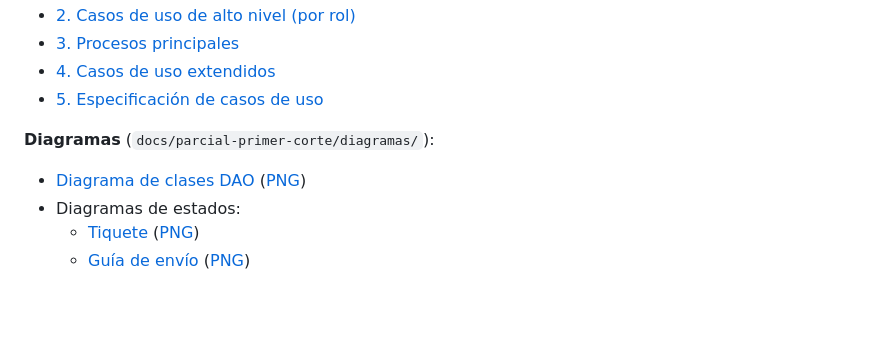
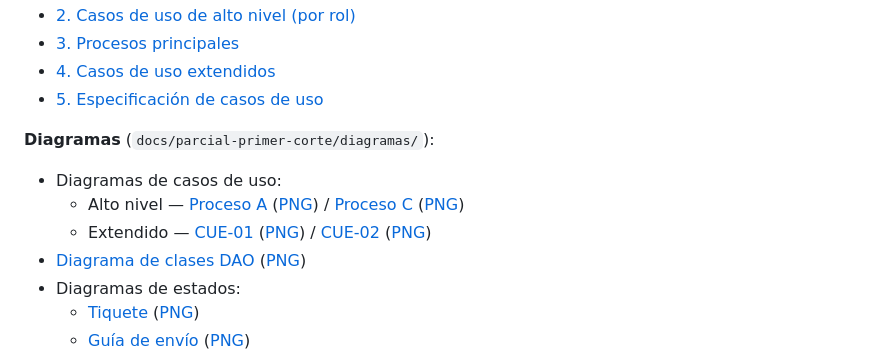
Before and after one commit to SKing25/Copetran-, a Markdown page: README.md, the part around the change. Drawn GitHub-style; blank space fills up the shorter version.

Commit message:
docs: enlazar diagramas de casos de uso nuevos en el README
Co-Authored-By: Claude Sonnet 5 <noreply@anthropic.com>

```diff
--- a/README.md
+++ b/README.md
@@ -29,6 +29,9 @@ Docente: José Marcial Téllez Gómez
 
 **Diagramas** (`docs/parcial-primer-corte/diagramas/`):
 
+- Diagramas de casos de uso:
+  - Alto nivel — [Proceso A](docs/parcial-primer-corte/diagramas/casos-uso/casos-uso-alto-nivel-proceso-a.puml) ([PNG](docs/parcial-primer-corte/diagramas/casos-uso/casos_uso_alto_nivel_proceso_a.png)) / [Proceso C](docs/parcial-primer-corte/diagramas/casos-uso/casos-uso-alto-nivel-proceso-c.puml) ([PNG](docs/parcial-primer-corte/diagramas/casos-uso/casos_uso_alto_nivel_proceso_c.png))
+  - Extendido — [CUE-01](docs/parcial-primer-corte/diagramas/casos-uso/casos-uso-extendido-cue-01.puml) ([PNG](docs/parcial-primer-corte/diagramas/casos-uso/casos_uso_extendido_cue01.png)) / [CUE-02](docs/parcial-primer-corte/diagramas/casos-uso/casos-uso-extendido-cue-02.puml) ([PNG](docs/parcial-primer-corte/diagramas/casos-uso/casos_uso_extendido_cue02.png))
 - [Diagrama de clases DAO](docs/parcial-primer-corte/diagramas/clases-dao/clases-dao.puml) ([PNG](docs/parcial-primer-corte/diagramas/clases-dao/clases_dao.png))
 - Diagramas de estados:
   - [Tiquete](docs/parcial-primer-corte/diagramas/estados/estado-tiquete.puml) ([PNG](docs/parcial-primer-corte/diagramas/estados/estado_tiquete.png))
```
